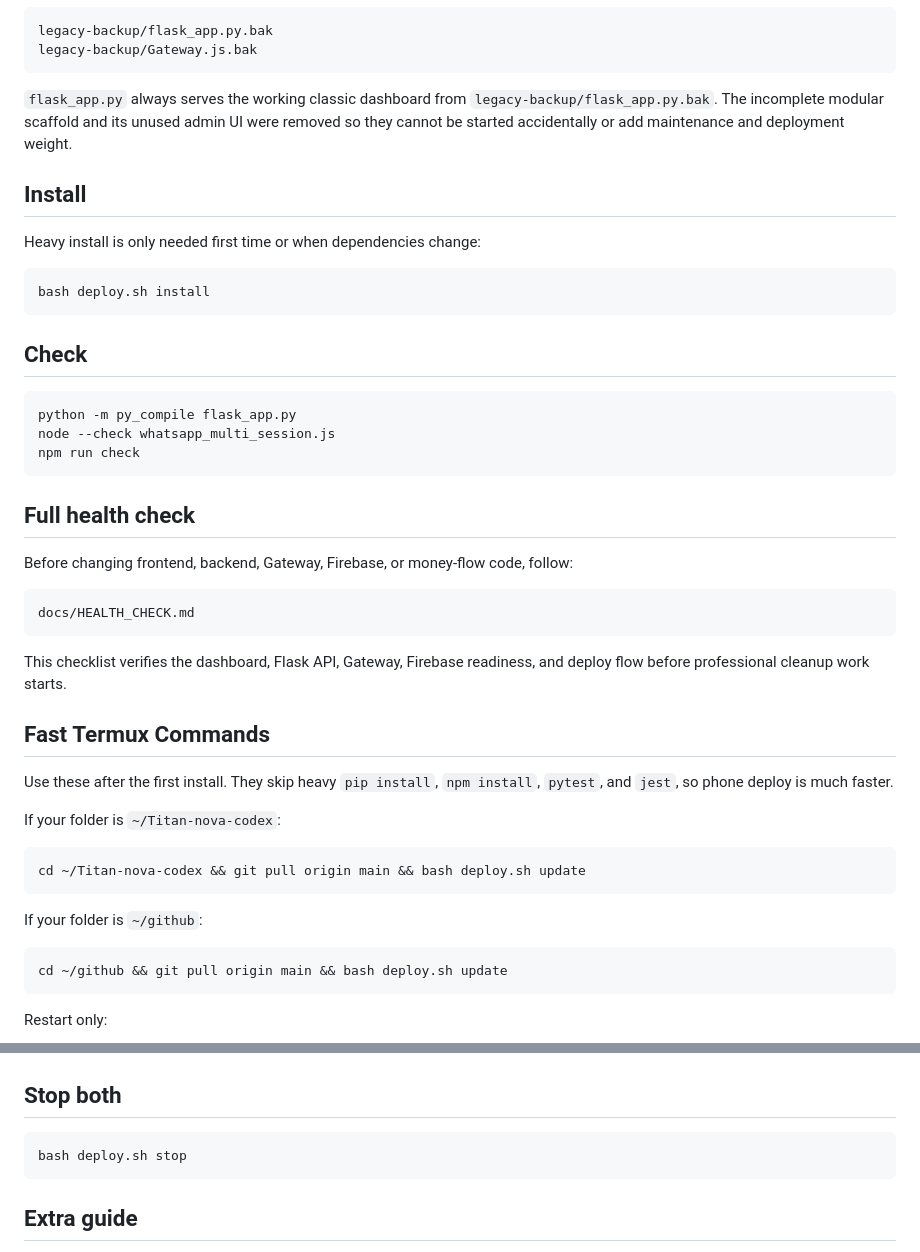
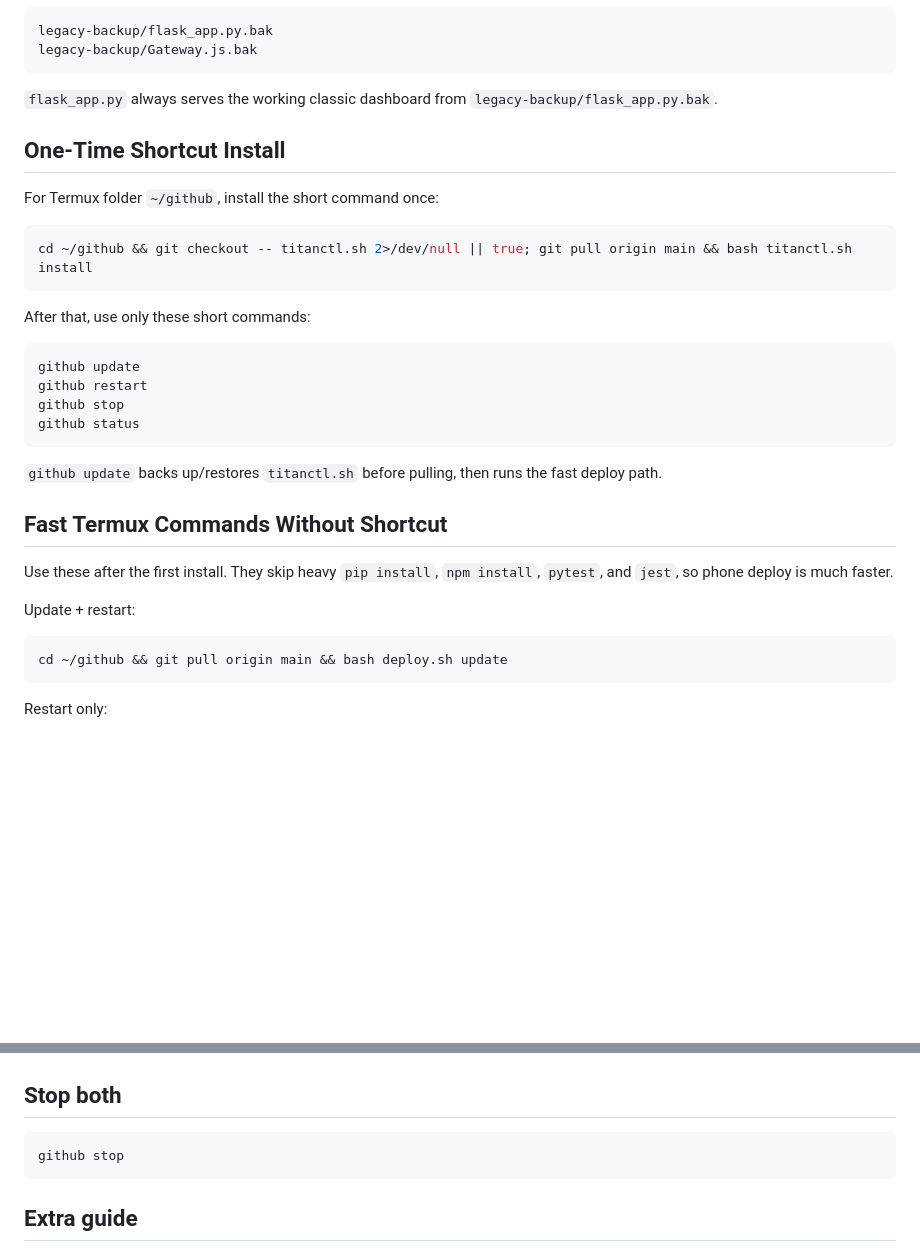
Before and after one commit to kirannayakcontact-spec/Titan-nova-codex, a Markdown page: README.md, 2 parts joined by grey strips. GitHub-like rendering; blank space fills up the shorter version.

Commit message:
Document github shortcut command

````diff
--- a/README.md
+++ b/README.md
@@ -19,47 +19,32 @@ legacy-backup/Gateway.js.bak
 ```
 
 `flask_app.py` always serves the working classic dashboard from
-`legacy-backup/flask_app.py.bak`. The incomplete modular scaffold and its unused
-admin UI were removed so they cannot be started accidentally or add maintenance
-and deployment weight.
+`legacy-backup/flask_app.py.bak`.
 
-## Install
+## One-Time Shortcut Install
 
-Heavy install is only needed first time or when dependencies change:
+For Termux folder `~/github`, install the short command once:
 
 ```bash
-bash deploy.sh install
+cd ~/github && git checkout -- titanctl.sh 2>/dev/null || true; git pull origin main && bash titanctl.sh install
 ```
 
-## Check
+After that, use only these short commands:
 
 ```bash
-python -m py_compile flask_app.py
-node --check whatsapp_multi_session.js
-npm run check
+github update
+github restart
+github stop
+github status
 ```
 
-## Full health check
+`github update` backs up/restores `titanctl.sh` before pulling, then runs the fast deploy path.
 
-Before changing frontend, backend, Gateway, Firebase, or money-flow code, follow:
-
-```text
-docs/HEALTH_CHECK.md
-```
-
-This checklist verifies the dashboard, Flask API, Gateway, Firebase readiness, and deploy flow before professional cleanup work starts.
-
-## Fast Termux Commands
+## Fast Termux Commands Without Shortcut
 
 Use these after the first install. They skip heavy `pip install`, `npm install`, `pytest`, and `jest`, so phone deploy is much faster.
 
-If your folder is `~/Titan-nova-codex`:
-
-```bash
-cd ~/Titan-nova-codex && git pull origin main && bash deploy.sh update
-```
-
-If your folder is `~/github`:
+Update + restart:
 
 ```bash
 cd ~/github && git pull origin main && bash deploy.sh update
@@ -157,7 +174,7 @@ tail -f gateway.log
 ## Stop both
 
 ```bash
-bash deploy.sh stop
+github stop
 ```
 
 ## Extra guide
````
Also changed, not shown: other parts of README.md (+34 -2 lines).
